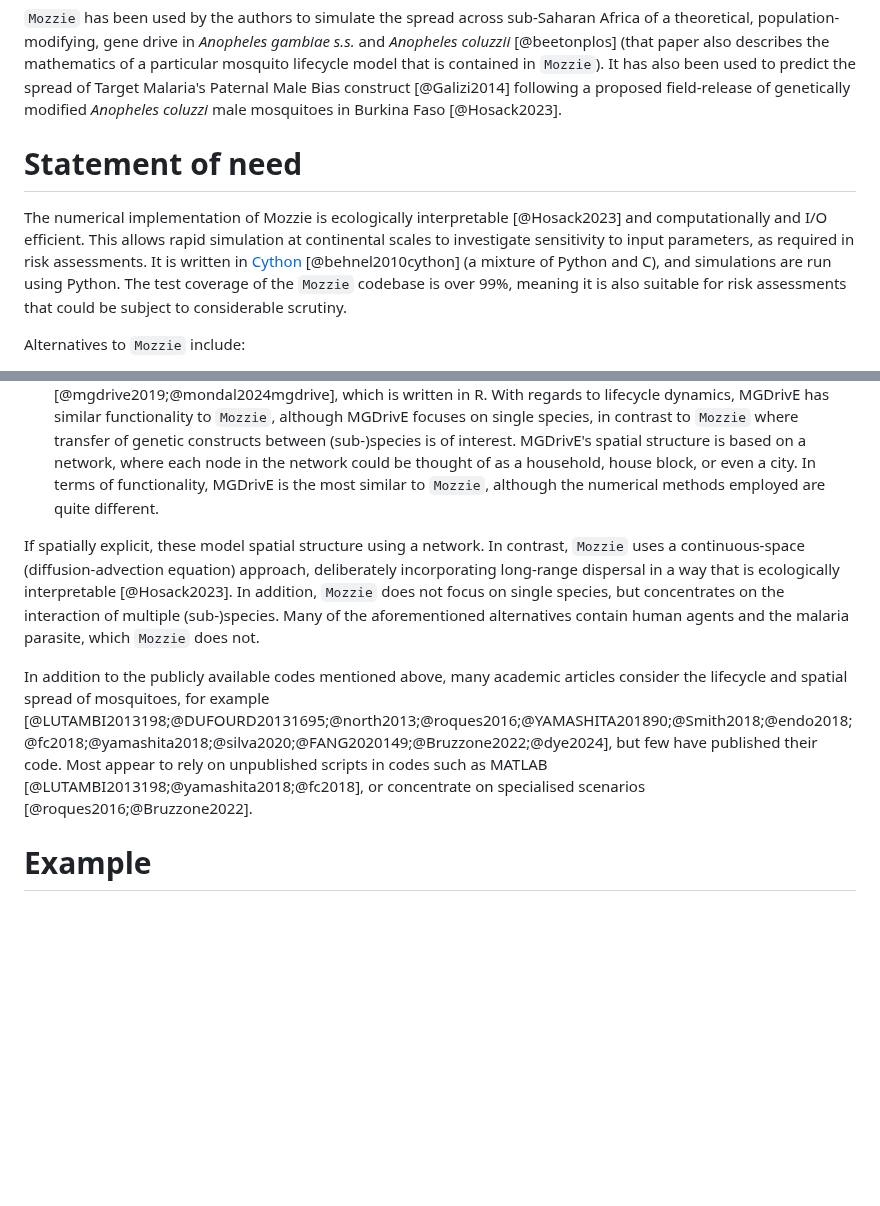
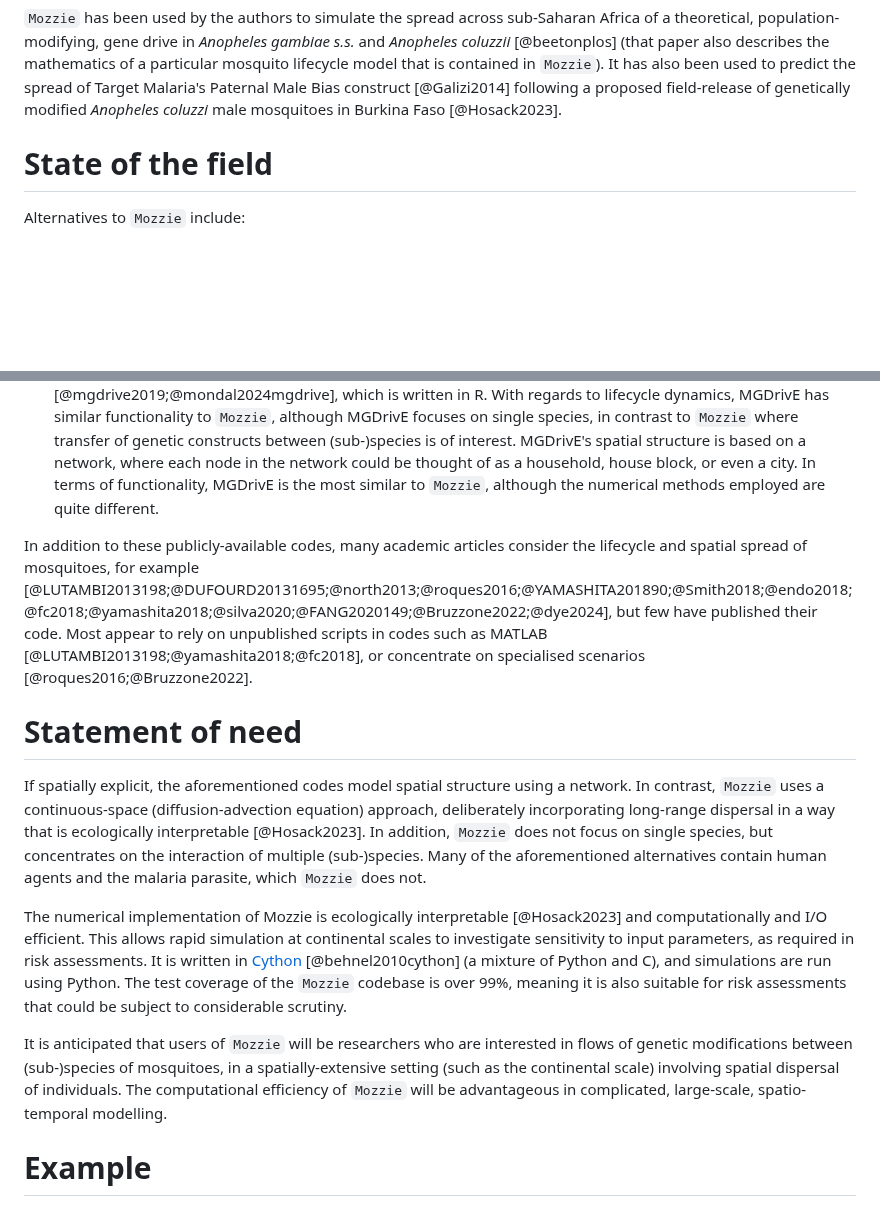
Before and after one commit to csiro-risk-assessment/mozzie, a Markdown page: paper.md, 2 parts joined by grey strips. GitHub-like rendering; blank space fills up the shorter version.

Commit message:
In paper.md: separate statement of need from state of the field, and add likely user base : point 5 of @slwu89 .  Refs #48

```diff
--- a/paper.md
+++ b/paper.md
@@ -63,9 +63,7 @@ AN ALTERATE PARAGRAPH:
 `Mozzie` enables simulation of the lifecycle and spatial spread of mosquitoes.  Mosquitoes transmit malaria, and `Mozzie` is designed to support risk assessments associated with genetic alterations of mosquitoes aimed at eliminating malaria.  Treatment of the mosquito lifecycle includes competition and breeding between multiple (sub-)species, allowing researchers to assess potential transfer of the genetic alteration to other (sub-)species.  To assess the spatial spread of wild-type and genetically-altered mosquitoes, `Mozzie` can simulate the local diffusion of individuals through the landscape, and long-distance dispersal via wind.  `Mozzie` can be used for risk assessments at the local, regional or continental scale.  For example, wind patterns and the capacity of the landscape to support mosquitoes can vary spatially and temporally, reflecting seasonality, local conditions and/or daily variations, etc.  Genetic alterations can be flexibly modelled with any number of alleles and the capacity for Mendelian or non-Mendelian inheritance, including gene drives.
 -->
 
-# Statement of need
-
-The numerical implementation of Mozzie is ecologically interpretable [@Hosack2023] and computationally and I/O efficient.  This allows rapid simulation at continental scales to investigate sensitivity to input parameters, as required in risk assessments.  It is written in [Cython](https://cython.org) [@behnel2010cython] (a mixture of Python and C), and simulations are run using Python. The test coverage of the `Mozzie` codebase is over 99%, meaning it is also suitable for risk assessments that could be subject to considerable scrutiny.
+# State of the field
 
 Alternatives to `Mozzie` include:
 
@@ -77,9 +75,15 @@ Alternatives to `Mozzie` include:
 - The [exDE](https://dd-harp.github.io/exDE/) R package solves models of mosquito-borne pathogen dynamics and control [@Wu2023].  Attention is payed to sophisticated representations of mosquito lifecycles, including exogenous forcing by weather and vector control, as well as mosquito-malaria-human interatctions.  Although a single mosquito species is the focus, the framework allows for multiple species.  The code centers on traditional vector controls, rather than genetic controls.
 - Berkeley's [MGDrivE](https://marshalllab.github.io/MGDrivE/) is an open-source framework to study gene-drives in mosquito populations [@mgdrive2019;@mondal2024mgdrive], which is written in R.  With regards to lifecycle dynamics, MGDrivE has similar functionality to `Mozzie`, although MGDrivE focuses on single species, in contrast to `Mozzie` where transfer of genetic constructs between (sub-)species is of interest.  MGDrivE's spatial structure is based on a network, where each node in the network could be thought of as a household, house block, or even a city.  In terms of functionality, MGDrivE is the most similar to `Mozzie`, although the numerical methods employed are quite different.
 
-If spatially explicit, these model spatial structure using a network.  In contrast, `Mozzie` uses a continuous-space (diffusion-advection equation) approach, deliberately incorporating long-range dispersal in a way that is ecologically interpretable [@Hosack2023].  In addition, `Mozzie` does not focus on single species, but concentrates on the interaction of multiple (sub-)species.  Many of the aforementioned alternatives contain human agents and the malaria parasite, which `Mozzie` does not.
+In addition to these publicly-available codes, many academic articles consider the lifecycle and spatial spread of mosquitoes, for example [@LUTAMBI2013198;@DUFOURD20131695;@north2013;@roques2016;@YAMASHITA201890;@Smith2018;@endo2018;@fc2018;@yamashita2018;@silva2020;@FANG2020149;@Bruzzone2022;@dye2024], but few have published their code.  Most appear to rely on unpublished scripts in codes such as MATLAB [@LUTAMBI2013198;@yamashita2018;@fc2018], or concentrate on specialised scenarios [@roques2016;@Bruzzone2022].
 
-In addition to the publicly available codes mentioned above, many academic articles consider the lifecycle and spatial spread of mosquitoes, for example [@LUTAMBI2013198;@DUFOURD20131695;@north2013;@roques2016;@YAMASHITA201890;@Smith2018;@endo2018;@fc2018;@yamashita2018;@silva2020;@FANG2020149;@Bruzzone2022;@dye2024], but few have published their code.  Most appear to rely on unpublished scripts in codes such as MATLAB [@LUTAMBI2013198;@yamashita2018;@fc2018], or concentrate on specialised scenarios [@roques2016;@Bruzzone2022].
+# Statement of need
+
+If spatially explicit, the aforementioned codes model spatial structure using a network.  In contrast, `Mozzie` uses a continuous-space (diffusion-advection equation) approach, deliberately incorporating long-range dispersal in a way that is ecologically interpretable [@Hosack2023].  In addition, `Mozzie` does not focus on single species, but concentrates on the interaction of multiple (sub-)species.  Many of the aforementioned alternatives contain human agents and the malaria parasite, which `Mozzie` does not.
+
+The numerical implementation of Mozzie is ecologically interpretable [@Hosack2023] and computationally and I/O efficient.  This allows rapid simulation at continental scales to investigate sensitivity to input parameters, as required in risk assessments.  It is written in [Cython](https://cython.org) [@behnel2010cython] (a mixture of Python and C), and simulations are run using Python. The test coverage of the `Mozzie` codebase is over 99%, meaning it is also suitable for risk assessments that could be subject to considerable scrutiny.
+
+It is anticipated that users of `Mozzie` will be researchers who are interested in flows of genetic modifications between (sub-)species of mosquitoes, in a spatially-extensive setting (such as the continental scale) involving spatial dispersal of individuals.  The computational efficiency of `Mozzie` will be advantageous in complicated, large-scale, spatio-temporal modelling.
 
 # Example
 
```
